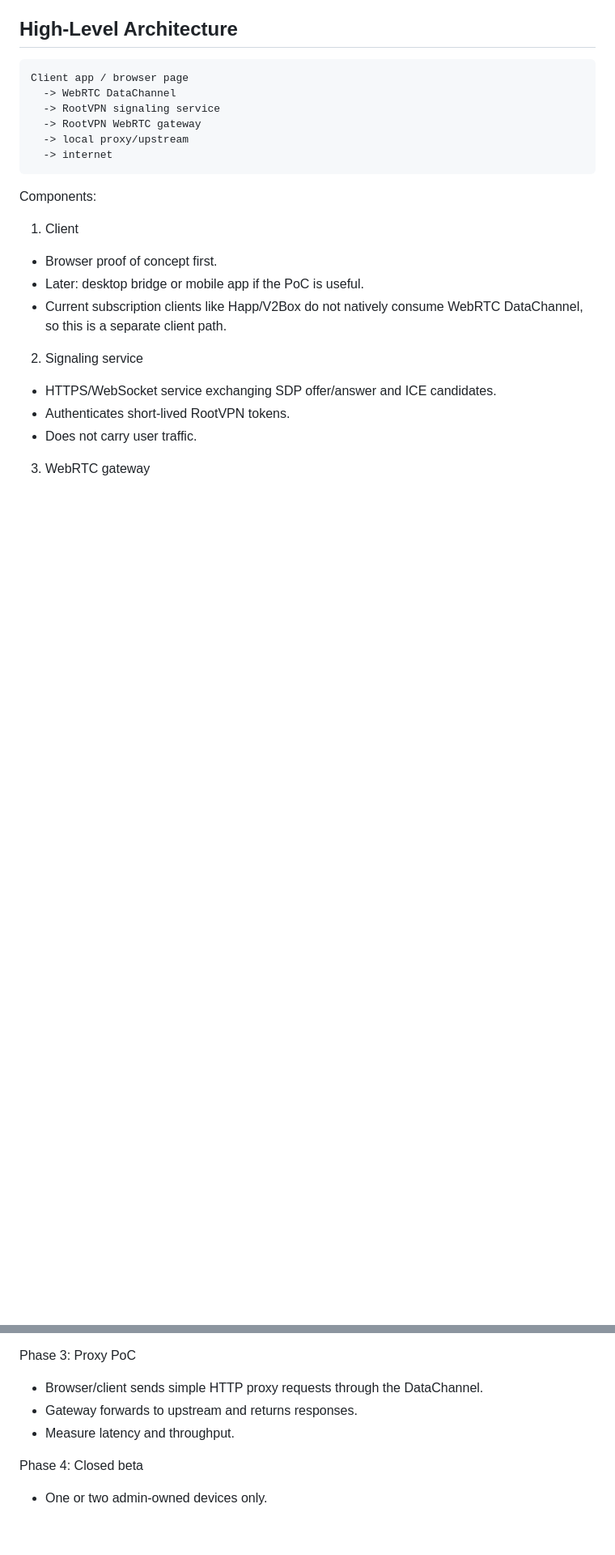
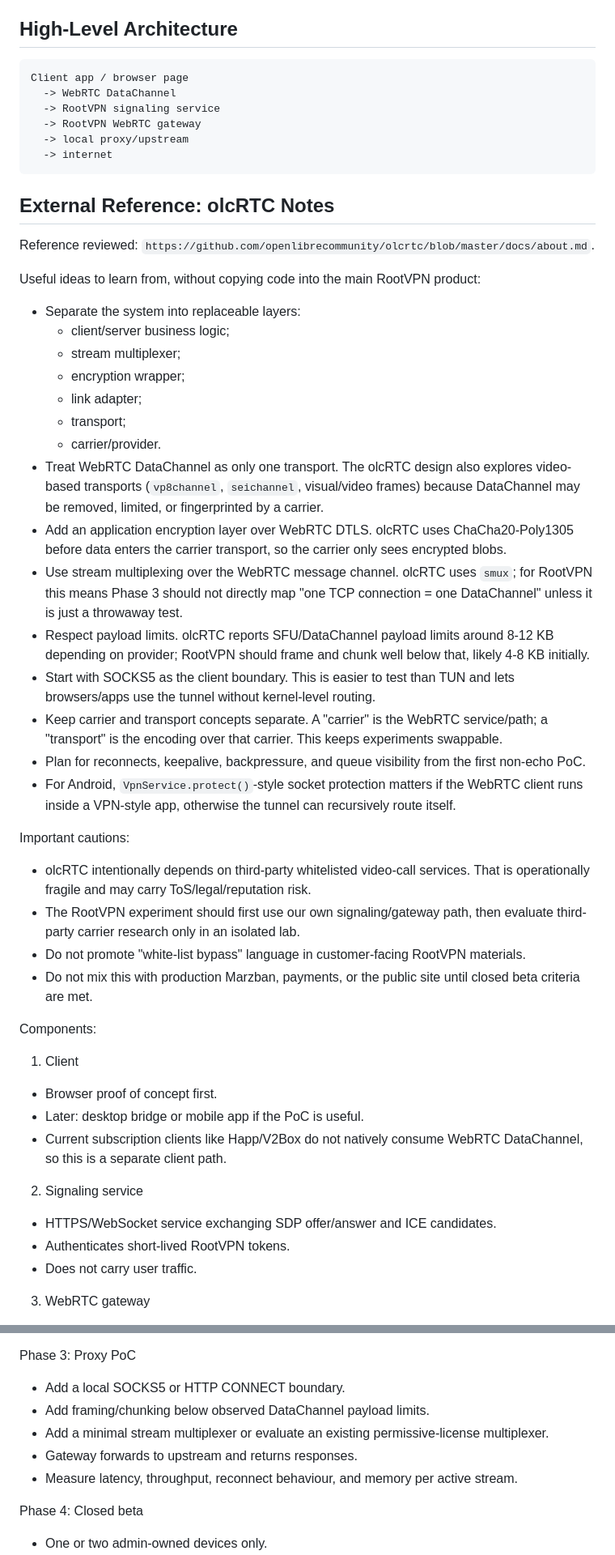
Before and after one commit to rustam580/vpn-project, a Markdown page: docs/webrtc-transport-research.md, 2 parts joined by grey strips. Shown at 81% size. Drawn GitHub-style; blank space fills up the shorter version.

Commit message:
docs: capture olcRTC architecture lessons
Review olcRTC about.md and record applicable WebRTC transport lessons: layered carrier/transport design, app-level AEAD, stream multiplexing, payload chunking, SOCKS5 boundary, reconnect/backpressure, and Android socket-protection caveats. Keep third-party carrier usage isolated from RootVPN production.

````diff
--- a/docs/webrtc-transport-research.md
+++ b/docs/webrtc-transport-research.md
@@ -42,6 +42,35 @@ Client app / browser page
   -> local proxy/upstream
   -> internet
 ```
+
+## External Reference: olcRTC Notes
+
+Reference reviewed: `https://github.com/openlibrecommunity/olcrtc/blob/master/docs/about.md`.
+
+Useful ideas to learn from, without copying code into the main RootVPN product:
+
+- Separate the system into replaceable layers:
+  - client/server business logic;
+  - stream multiplexer;
+  - encryption wrapper;
+  - link adapter;
+  - transport;
+  - carrier/provider.
+- Treat WebRTC DataChannel as only one transport. The olcRTC design also explores video-based transports (`vp8channel`, `seichannel`, visual/video frames) because DataChannel may be removed, limited, or fingerprinted by a carrier.
+- Add an application encryption layer over WebRTC DTLS. olcRTC uses ChaCha20-Poly1305 before data enters the carrier transport, so the carrier only sees encrypted blobs.
+- Use stream multiplexing over the WebRTC message channel. olcRTC uses `smux`; for RootVPN this means Phase 3 should not directly map "one TCP connection = one DataChannel" unless it is just a throwaway test.
+- Respect payload limits. olcRTC reports SFU/DataChannel payload limits around 8-12 KB depending on provider; RootVPN should frame and chunk well below that, likely 4-8 KB initially.
+- Start with SOCKS5 as the client boundary. This is easier to test than TUN and lets browsers/apps use the tunnel without kernel-level routing.
+- Keep carrier and transport concepts separate. A "carrier" is the WebRTC service/path; a "transport" is the encoding over that carrier. This keeps experiments swappable.
+- Plan for reconnects, keepalive, backpressure, and queue visibility from the first non-echo PoC.
+- For Android, `VpnService.protect()`-style socket protection matters if the WebRTC client runs inside a VPN-style app, otherwise the tunnel can recursively route itself.
+
+Important cautions:
+
+- olcRTC intentionally depends on third-party whitelisted video-call services. That is operationally fragile and may carry ToS/legal/reputation risk.
+- The RootVPN experiment should first use our own signaling/gateway path, then evaluate third-party carrier research only in an isolated lab.
+- Do not promote "white-list bypass" language in customer-facing RootVPN materials.
+- Do not mix this with production Marzban, payments, or the public site until closed beta criteria are met.
 
 Components:
 
@@ -99,9 +128,11 @@ Phase 2: Authenticated PoC
 - Gateway logs session start/stop with a user/device identifier.
 
 Phase 3: Proxy PoC
-- Browser/client sends simple HTTP proxy requests through the DataChannel.
+- Add a local SOCKS5 or HTTP CONNECT boundary.
+- Add framing/chunking below observed DataChannel payload limits.
+- Add a minimal stream multiplexer or evaluate an existing permissive-license multiplexer.
 - Gateway forwards to upstream and returns responses.
-- Measure latency and throughput.
+- Measure latency, throughput, reconnect behaviour, and memory per active stream.
 
 Phase 4: Closed beta
 - One or two admin-owned devices only.
````
Also changed, not shown: docs/open-issues.md (+2 -1 lines).
